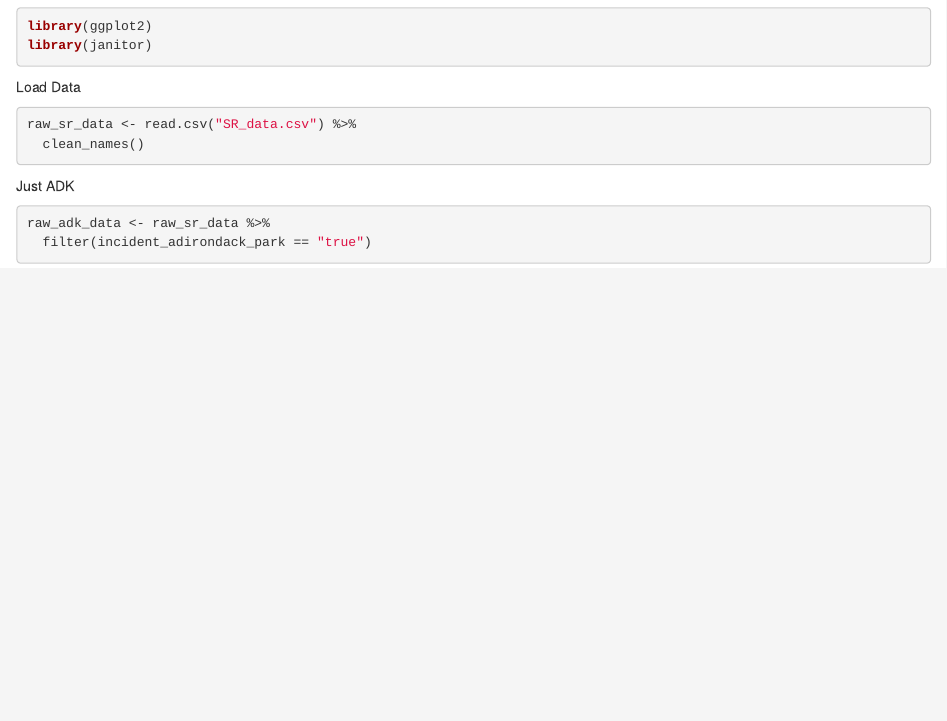
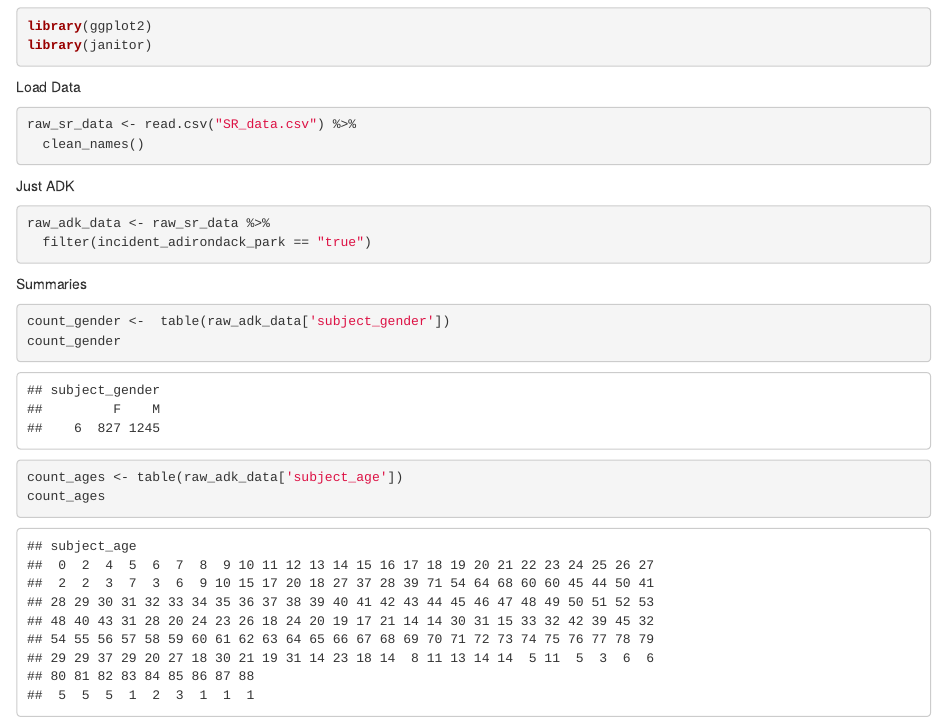
Before and after one commit to JaBudka/STAT383_F21, an R Markdown document (project_playground.Rmd): the page in a window 1100 px wide, from 660 px down. Rendered offline with R 4.5, knitr and Pandoc, with nearby package versions; column names are cleaned by a stand-in for the janitor package.

Commit message:
counting types of data

````diff
--- a/project_playground.Rmd
+++ b/project_playground.Rmd
@@ -24,3 +24,11 @@ Just ADK
 raw_adk_data <- raw_sr_data %>%
   filter(incident_adirondack_park == "true")
 ```
+
+Summaries
+```{r}
+count_gender <-  table(raw_adk_data['subject_gender'])
+count_gender
+count_ages <- table(raw_adk_data['subject_age'])
+count_ages
+```
````
Also changed, not shown: project_playground.nb.html.
